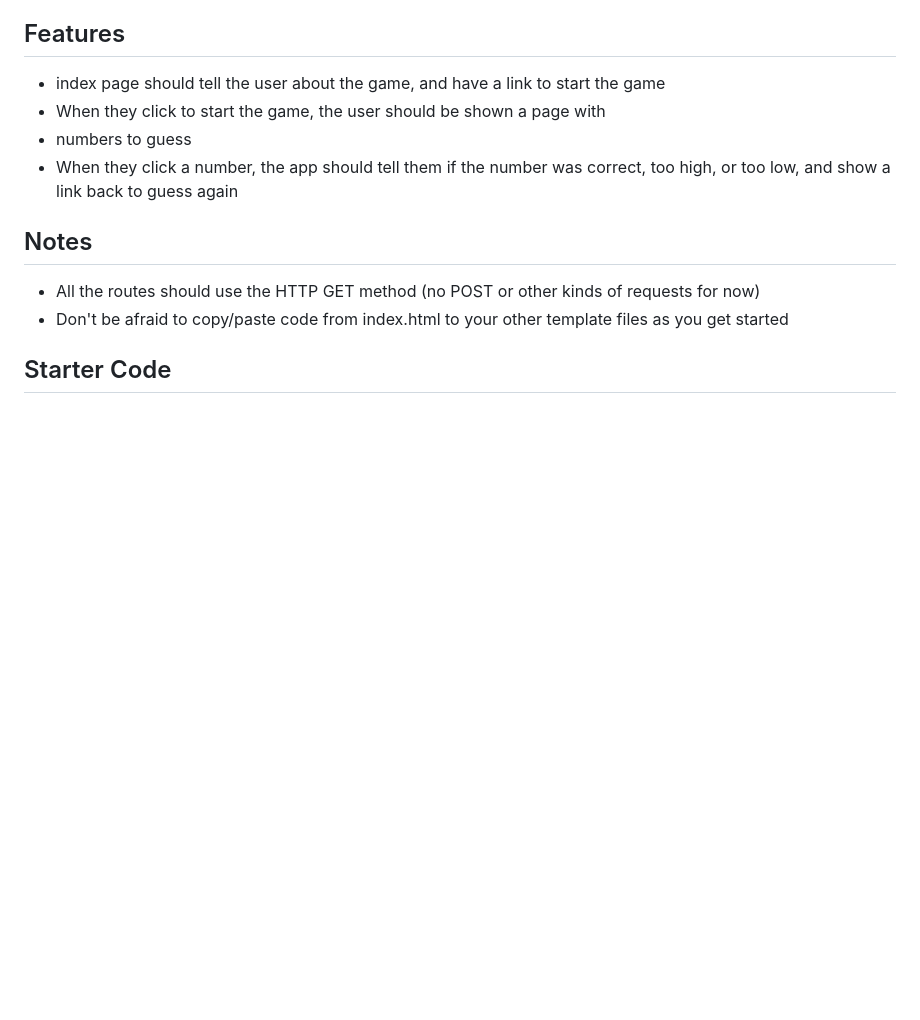
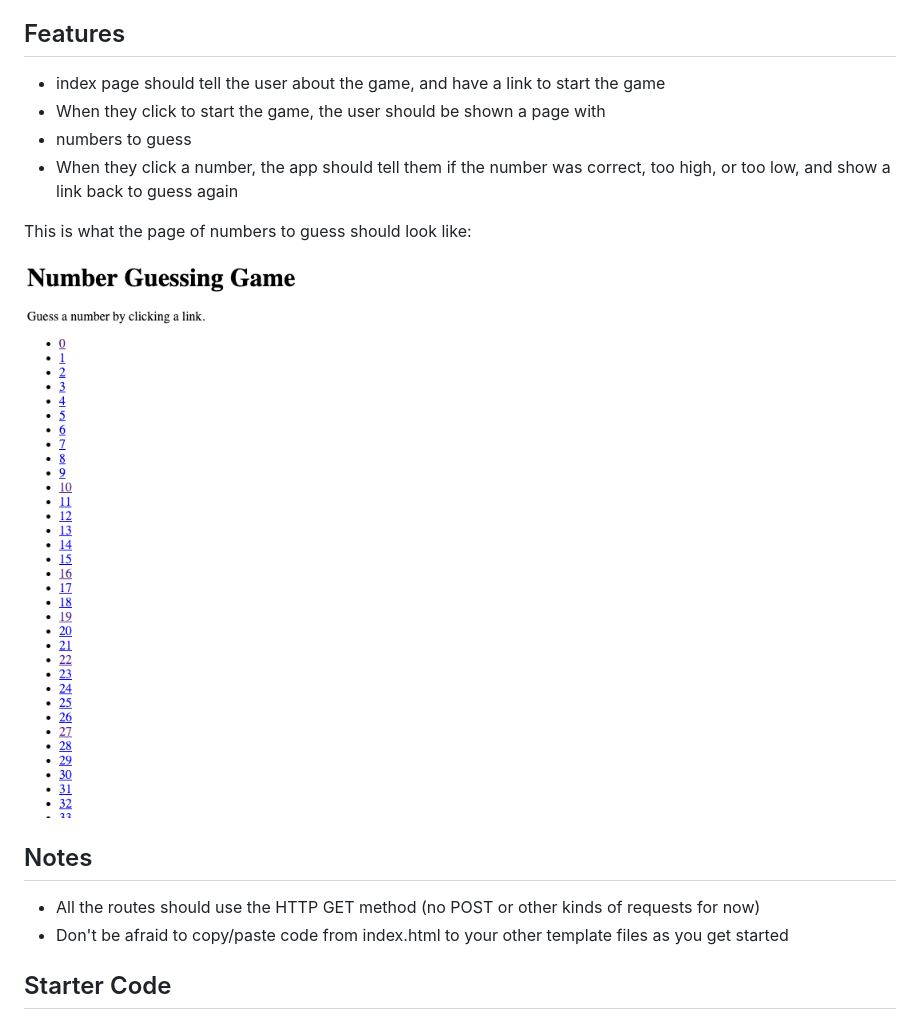
Before and after one commit to kiboschool/wad-flask-guess-my-number, a Markdown page: README.md, the part around the change. GitHub-like rendering; pictures changed too: numbers-to-guess.png (added); blank space fills up the shorter version.

Commit message:
add image of numbers to guess

```diff
--- a/README.md
+++ b/README.md
@@ -13,6 +13,10 @@ The goal is to practice with the basics of Flask: routes and templates.
 - numbers to guess
 - When they click a number, the app should tell them if the number was correct,
     too high, or too low, and show a link back to guess again
+
+This is what the page of numbers to guess should look like:
+
+![demo of number guess page](numbers-to-guess.png)
 
 ## Notes
 
```
